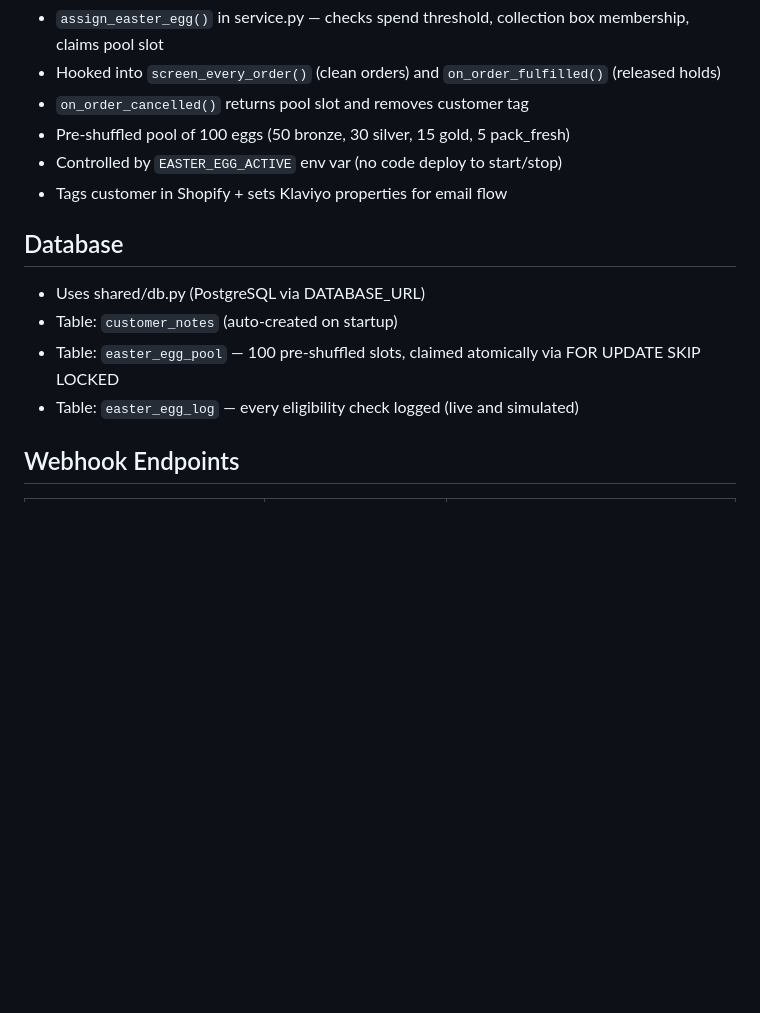
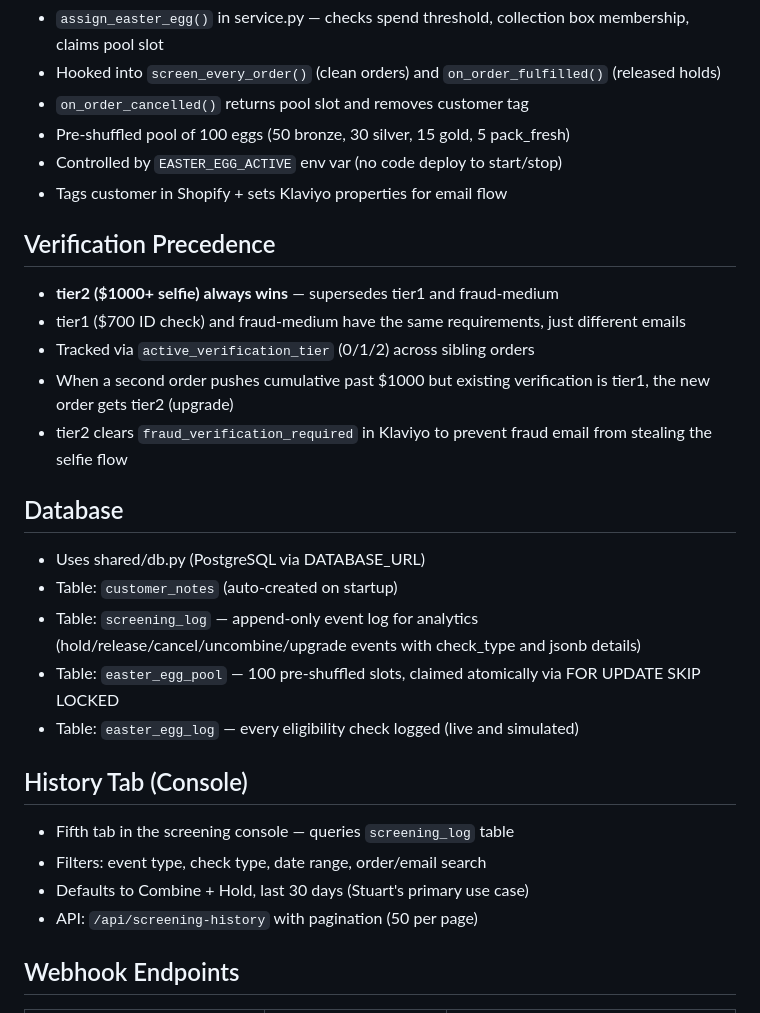
Before and after one commit to bolero-pf/packfresh-automation, a Markdown page: apps/screening/CLAUDE.md, the part around the change. GitHub-like rendering; blank space fills up the shorter version.

```diff
--- a/apps/screening/CLAUDE.md
+++ b/apps/screening/CLAUDE.md
@@ -42,11 +42,25 @@ Four tabs:
 - Controlled by `EASTER_EGG_ACTIVE` env var (no code deploy to start/stop)
 - Tags customer in Shopify + sets Klaviyo properties for email flow
 
+## Verification Precedence
+- **tier2 ($1000+ selfie) always wins** — supersedes tier1 and fraud-medium
+- tier1 ($700 ID check) and fraud-medium have the same requirements, just different emails
+- Tracked via `active_verification_tier` (0/1/2) across sibling orders
+- When a second order pushes cumulative past $1000 but existing verification is tier1, the new order gets tier2 (upgrade)
+- tier2 clears `fraud_verification_required` in Klaviyo to prevent fraud email from stealing the selfie flow
+
 ## Database
 - Uses shared/db.py (PostgreSQL via DATABASE_URL)
 - Table: `customer_notes` (auto-created on startup)
+- Table: `screening_log` — append-only event log for analytics (hold/release/cancel/uncombine/upgrade events with check_type and jsonb details)
 - Table: `easter_egg_pool` — 100 pre-shuffled slots, claimed atomically via FOR UPDATE SKIP LOCKED
 - Table: `easter_egg_log` — every eligibility check logged (live and simulated)
+
+## History Tab (Console)
+- Fifth tab in the screening console — queries `screening_log` table
+- Filters: event type, check type, date range, order/email search
+- Defaults to Combine + Hold, last 30 days (Stuart's primary use case)
+- API: `/api/screening-history` with pagination (50 per page)
 
 ## Webhook Endpoints
 | Endpoint | Trigger | Checks |
```
Also changed, not shown: apps/CLAUDE.md (+18 -2 lines).
